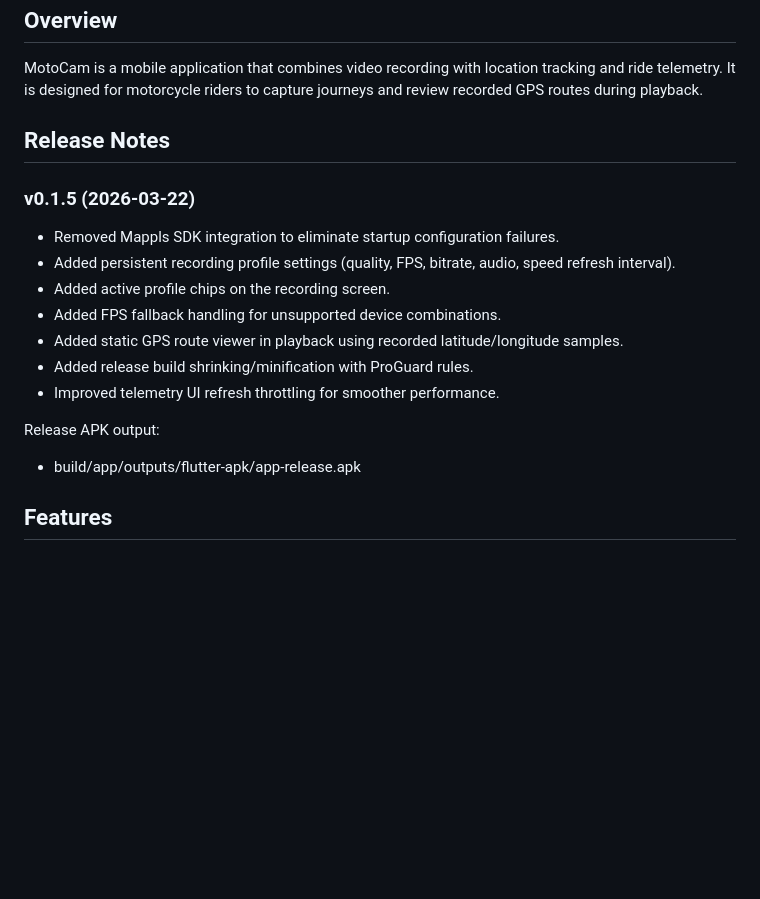
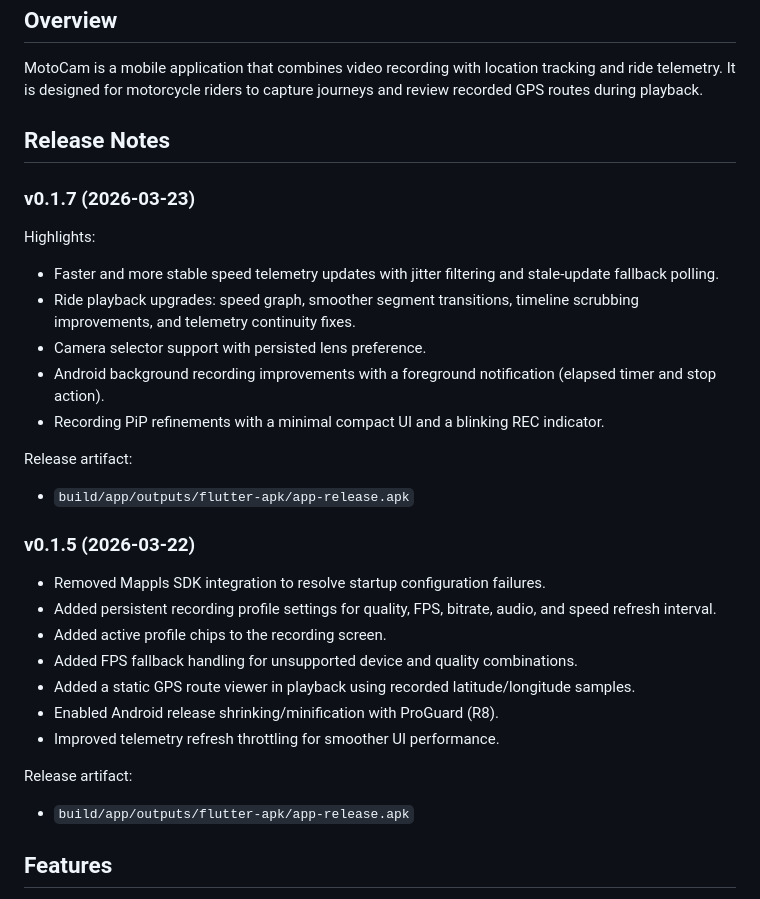
Before and after one commit to Sarthak195/MotoCam, a Markdown page: README.md, the part around the change. GitHub-like rendering; blank space fills up the shorter version.

Commit message:
docs(release): polish v0.1.7 release highlights

```diff
--- a/README.md
+++ b/README.md
@@ -17,18 +17,31 @@ MotoCam is a mobile application that combines video recording with location trac
 
 ## Release Notes
 
+### v0.1.7 (2026-03-23)
+
+Highlights:
+
+- Faster and more stable speed telemetry updates with jitter filtering and stale-update fallback polling.
+- Ride playback upgrades: speed graph, smoother segment transitions, timeline scrubbing improvements, and telemetry continuity fixes.
+- Camera selector support with persisted lens preference.
+- Android background recording improvements with a foreground notification (elapsed timer and stop action).
+- Recording PiP refinements with a minimal compact UI and a blinking REC indicator.
+
+Release artifact:
+- `build/app/outputs/flutter-apk/app-release.apk`
+
 ### v0.1.5 (2026-03-22)
 
-- Removed Mappls SDK integration to eliminate startup configuration failures.
-- Added persistent recording profile settings (quality, FPS, bitrate, audio, speed refresh interval).
-- Added active profile chips on the recording screen.
-- Added FPS fallback handling for unsupported device combinations.
-- Added static GPS route viewer in playback using recorded latitude/longitude samples.
-- Added release build shrinking/minification with ProGuard rules.
-- Improved telemetry UI refresh throttling for smoother performance.
+- Removed Mappls SDK integration to resolve startup configuration failures.
+- Added persistent recording profile settings for quality, FPS, bitrate, audio, and speed refresh interval.
+- Added active profile chips to the recording screen.
+- Added FPS fallback handling for unsupported device and quality combinations.
+- Added a static GPS route viewer in playback using recorded latitude/longitude samples.
+- Enabled Android release shrinking/minification with ProGuard (R8).
+- Improved telemetry refresh throttling for smoother UI performance.
 
-Release APK output:
-- build/app/outputs/flutter-apk/app-release.apk
+Release artifact:
+- `build/app/outputs/flutter-apk/app-release.apk`
 
 ## Features
 
```
